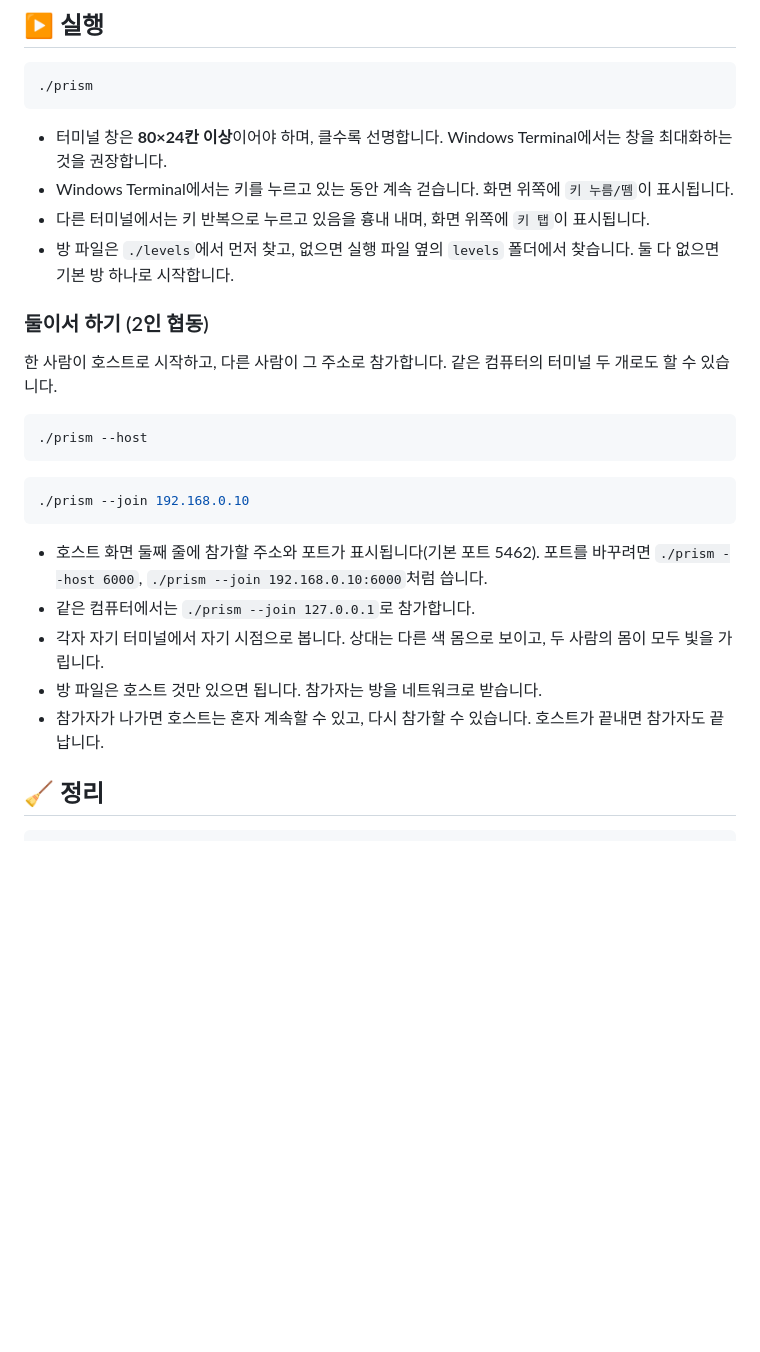
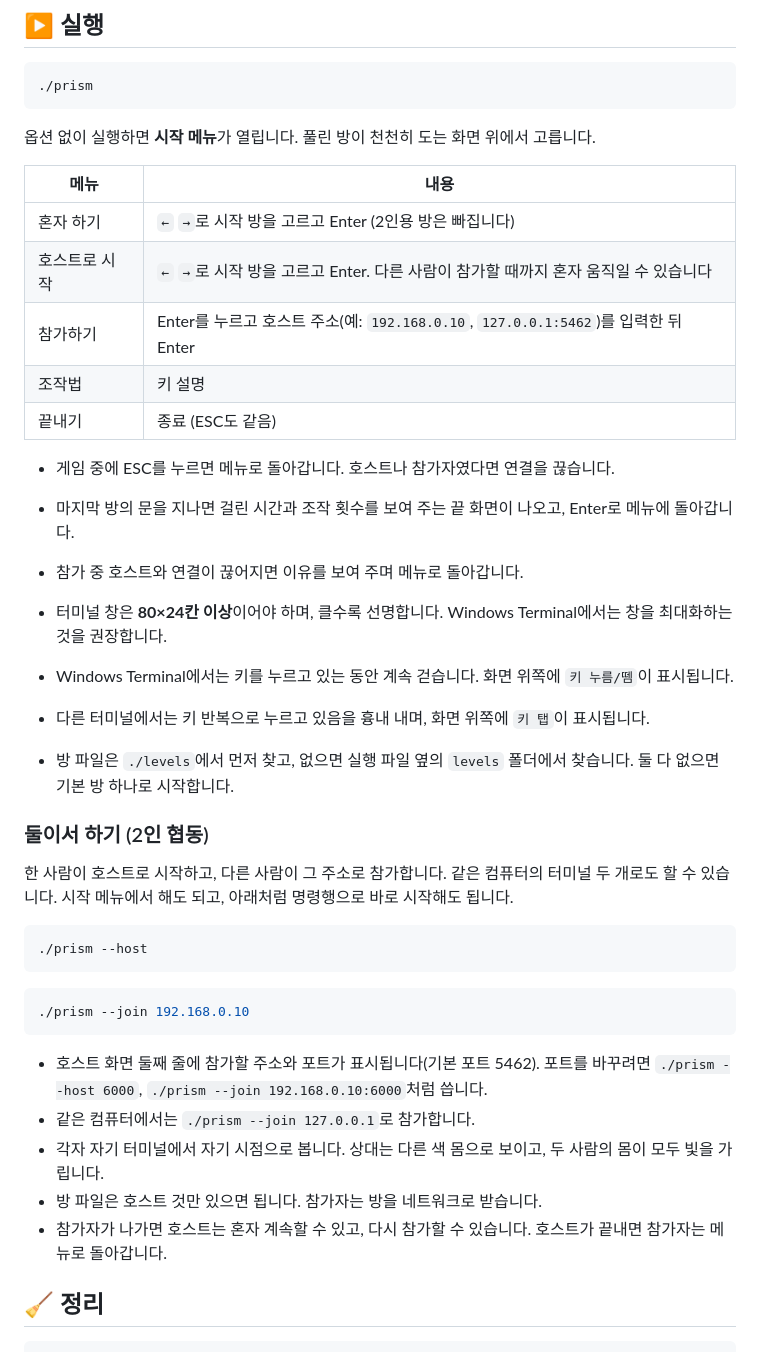
Before and after one commit to bbabang7709/Project-Prism, a Markdown page: README.md, the part around one of its changes. Drawn GitHub-style; blank space fills up the shorter version.

````diff
--- a/README.md
+++ b/README.md
@@ -64,6 +72,20 @@ make
 ./prism
 ```
 
+옵션 없이 실행하면 **시작 메뉴**가 열립니다. 풀린 방이 천천히 도는 화면 위에서 고릅니다.
+
+| 메뉴 | 내용 |
+|---|---|
+| 혼자 하기 | `←` `→`로 시작 방을 고르고 Enter (2인용 방은 빠집니다) |
+| 호스트로 시작 | `←` `→`로 시작 방을 고르고 Enter. 다른 사람이 참가할 때까지 혼자 움직일 수 있습니다 |
+| 참가하기 | Enter를 누르고 호스트 주소(예: `192.168.0.10`, `127.0.0.1:5462`)를 입력한 뒤 Enter |
+| 조작법 | 키 설명 |
+| 끝내기 | 종료 (ESC도 같음) |
+
+- 게임 중에 ESC를 누르면 메뉴로 돌아갑니다. 호스트나 참가자였다면 연결을 끊습니다.
+- 마지막 방의 문을 지나면 걸린 시간과 조작 횟수를 보여 주는 끝 화면이 나오고, Enter로 메뉴에 돌아갑니다.
+- 참가 중 호스트와 연결이 끊어지면 이유를 보여 주며 메뉴로 돌아갑니다.
+
 - 터미널 창은 **80×24칸 이상**이어야 하며, 클수록 선명합니다. Windows Terminal에서는 창을 최대화하는 것을 권장합니다.
 - Windows Terminal에서는 키를 누르고 있는 동안 계속 걷습니다. 화면 위쪽에 `키 누름/뗌`이 표시됩니다.
 - 다른 터미널에서는 키 반복으로 누르고 있음을 흉내 내며, 화면 위쪽에 `키 탭`이 표시됩니다.
@@ -71,7 +93,7 @@ make
 
 ### 둘이서 하기 (2인 협동)
 
-한 사람이 호스트로 시작하고, 다른 사람이 그 주소로 참가합니다. 같은 컴퓨터의 터미널 두 개로도 할 수 있습니다.
+한 사람이 호스트로 시작하고, 다른 사람이 그 주소로 참가합니다. 같은 컴퓨터의 터미널 두 개로도 할 수 있습니다. 시작 메뉴에서 해도 되고, 아래처럼 명령행으로 바로 시작해도 됩니다.
 
 ```bash
 ./prism --host
@@ -85,7 +107,7 @@ make
 - 같은 컴퓨터에서는 `./prism --join 127.0.0.1`로 참가합니다.
 - 각자 자기 터미널에서 자기 시점으로 봅니다. 상대는 다른 색 몸으로 보이고, 두 사람의 몸이 모두 빛을 가립니다.
 - 방 파일은 호스트 것만 있으면 됩니다. 참가자는 방을 네트워크로 받습니다.
-- 참가자가 나가면 호스트는 혼자 계속할 수 있고, 다시 참가할 수 있습니다. 호스트가 끝내면 참가자도 끝납니다.
+- 참가자가 나가면 호스트는 혼자 계속할 수 있고, 다시 참가할 수 있습니다. 호스트가 끝내면 참가자는 메뉴로 돌아갑니다.
 
 ## 🧹 정리
 
````
Also changed, not shown: other parts of README.md (+38 -18 lines), docs/images/coop.png (added), docs/images/first-person.png (added), docs/images/overview.png (added), docs/images/plate.png (added), 11 other files.
